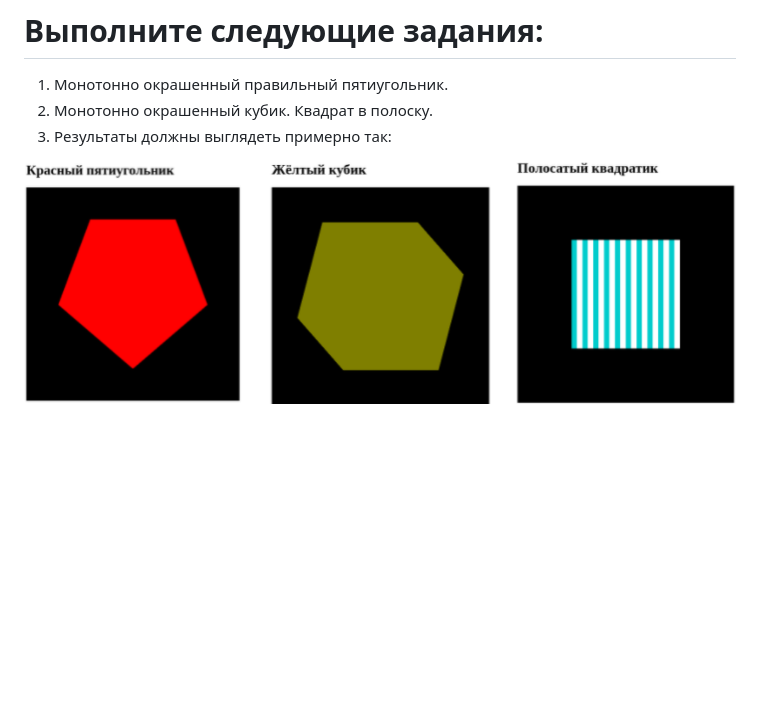
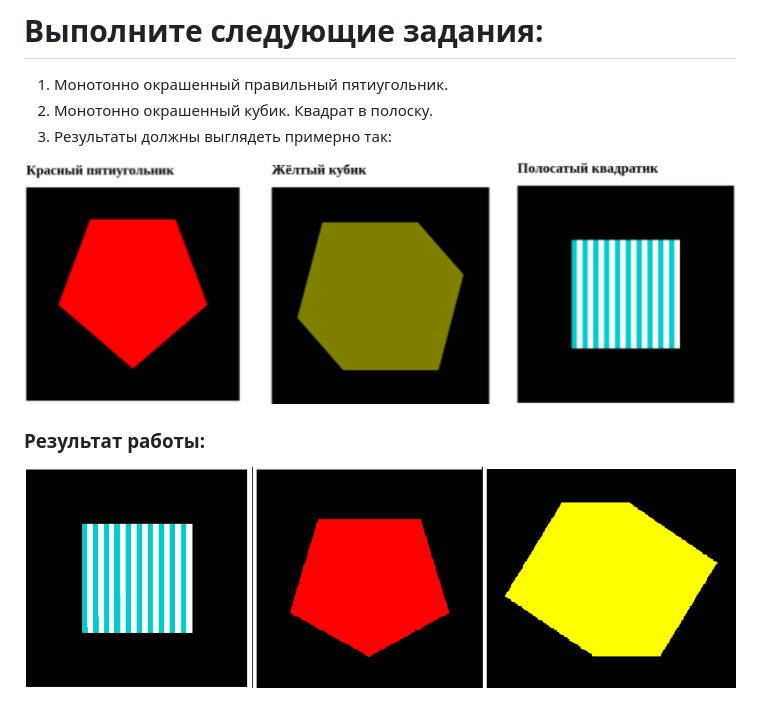
Before and after one commit to deshalimov/Computer-Graphics, a Markdown page: 1 2D graphics in static/README.md, the part around the change. Rendered like a GitHub page; pictures changed too: 1 2D graphics in static/pictures/rezultofwork.png (added); blank space fills up the shorter version.

```diff
--- a/1 2D graphics in static/README.md
+++ b/1 2D graphics in static/README.md
@@ -4,4 +4,8 @@
 Квадрат в полоску.
 2. Результаты должны выглядеть примерно так:
 
-![](/1%202D%20graphics%20in%20static/rezult.png)
+![Изображение недоступно.](/1%202D%20graphics%20in%20static/pictures/rezult.png "Как должен выглядеть результат")
+
+### Результат работы:
+
+![Изображение недоступно.](/1%202D%20graphics%20in%20static/pictures/rezultofwork.png "Результат работы")
```
Also changed, not shown: 1 2D graphics in static/pictures/rezult.png (renamed from 1 2D graphics in static/rezult.png), 7 other files.
